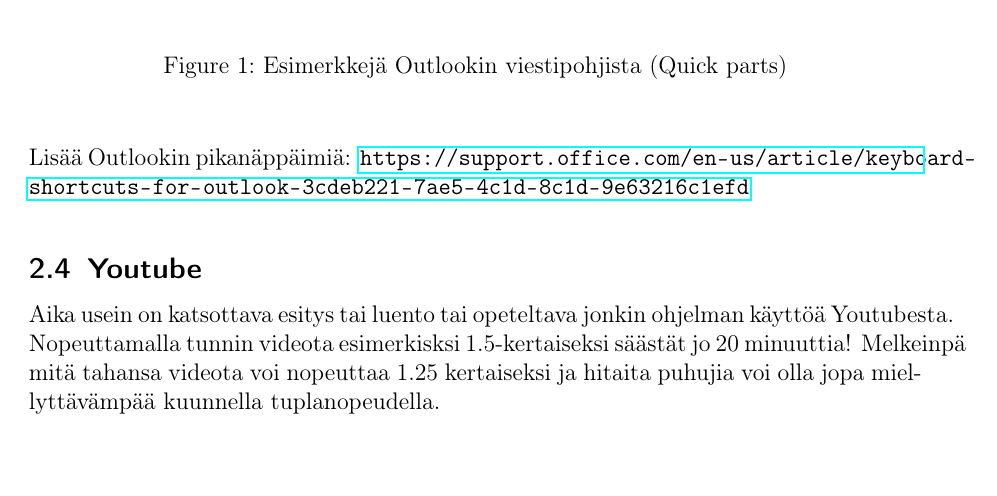
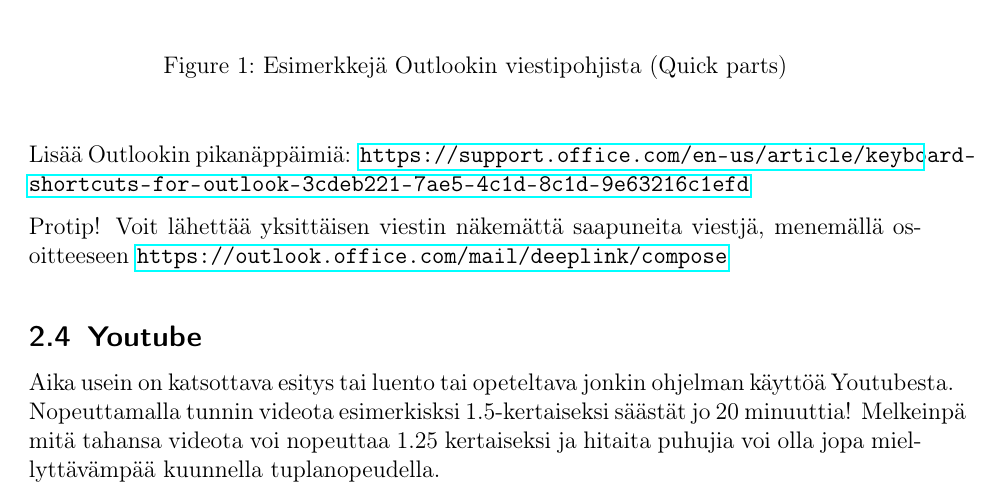
Before and after one commit to samuelsaari/workflow, a LaTeX document (Useful_material/workflow_instructions_in_finnish.tex): part of page 4 of 14, cut so that both start at the same text. Compiled offline with pdfLaTeX.

Commit message:
small fixes

```diff
--- a/Useful_material/workflow_instructions_in_finnish.tex
+++ b/Useful_material/workflow_instructions_in_finnish.tex
@@ -142,6 +142,8 @@
 \medskip
 
 Lisää Outlookin pikanäppäimiä: \url{https://support.office.com/en-us/article/keyboard-shortcuts-for-outlook-3cdeb221-7ae5-4c1d-8c1d-9e63216c1efd}
+
+Protip! Voit lähettää yksittäisen viestin näkemättä saapuneita viestjä, menemällä osoitteeseen \url{https://outlook.office.com/mail/deeplink/compose}
 
 \subsection{Youtube}
 
```
Also changed, not shown: Useful_material/workflow_instructions_in_finnish.pdf, 6 other files.
